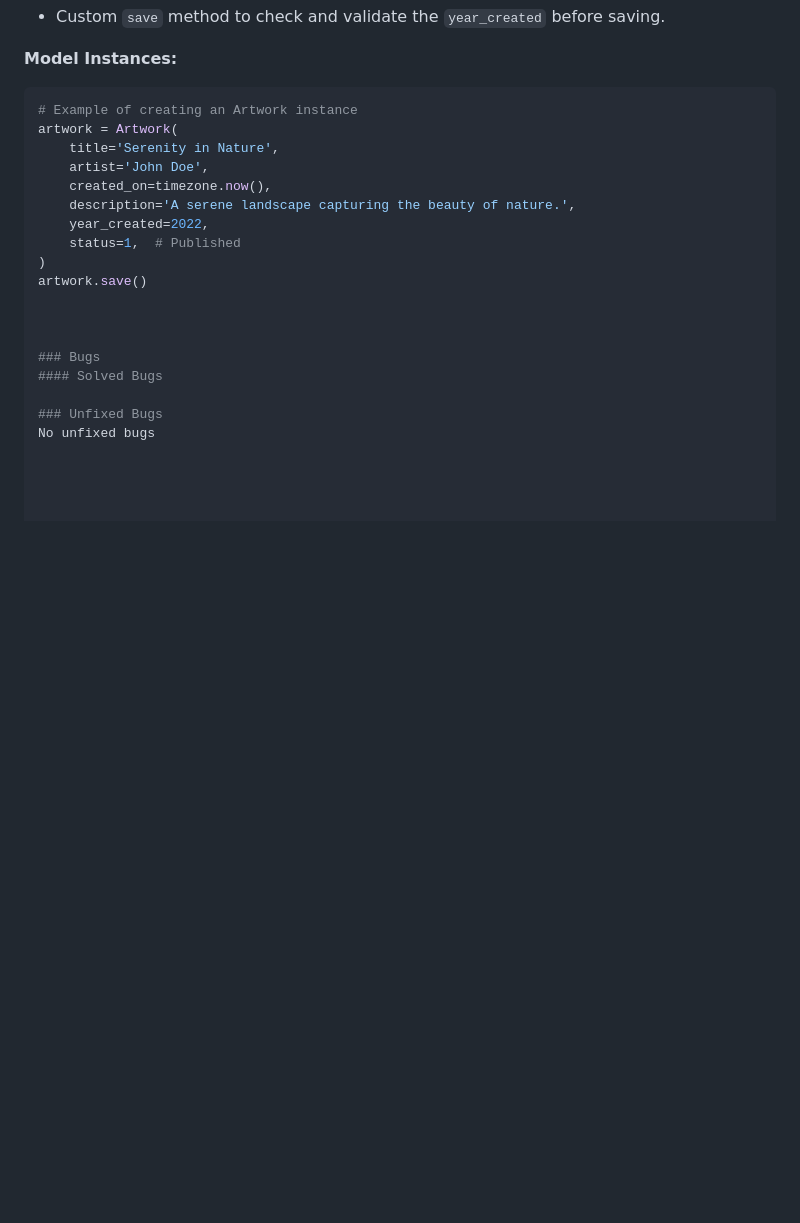
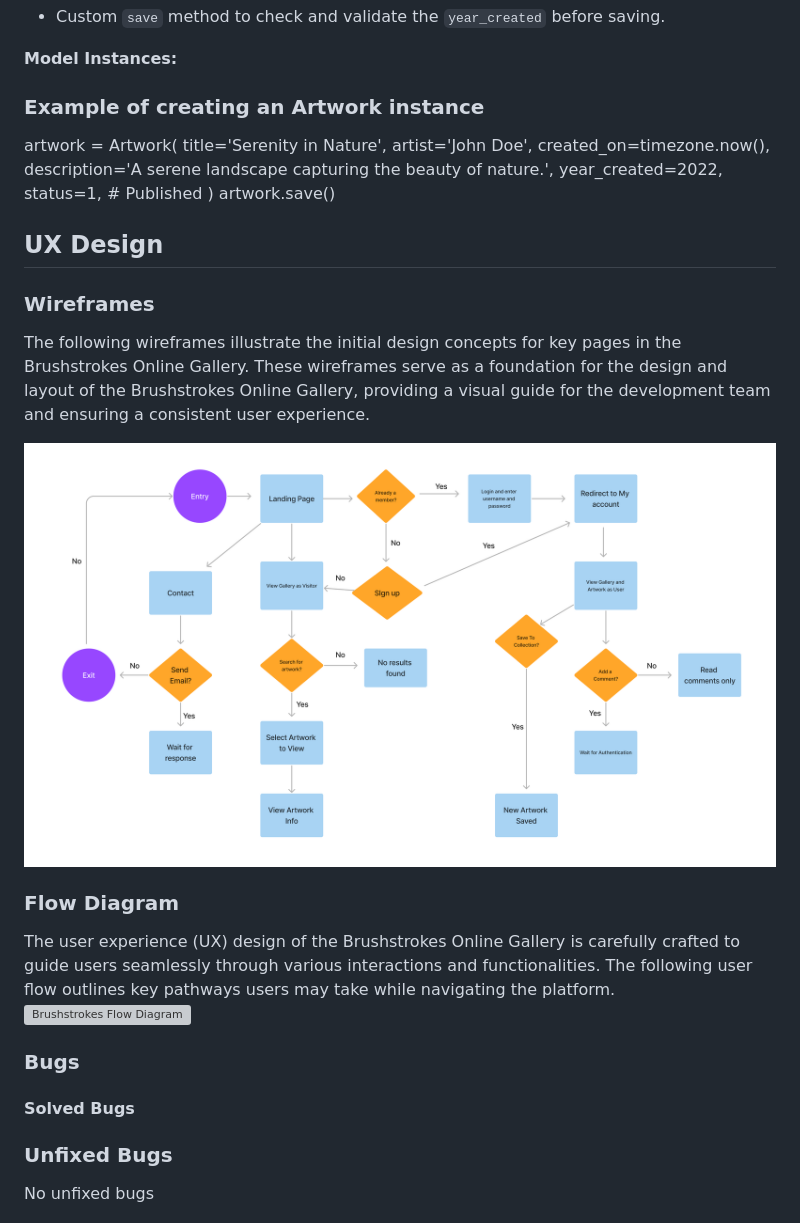
Before and after one commit to annieross10/Brushstrokes, a Markdown page: README.md, the part around one of its changes. Rendered like a GitHub page; blank space fills up the shorter version; grey boxes are pictures that could not be loaded.

````diff
--- a/README.md
+++ b/README.md
@@ -343,8 +342,7 @@ I've thoroughly tested the application manually to ensure its functionality and
 - Custom `save` method to check and validate the `year_created` before saving.
 
 **Model Instances:**
-```python
-# Example of creating an Artwork instance
+### Example of creating an Artwork instance
 artwork = Artwork(
     title='Serenity in Nature',
     artist='John Doe',
@@ -354,6 +352,20 @@ artwork = Artwork(
     status=1,  # Published
 )
 artwork.save()
+
+
+## UX Design
+
+### Wireframes
+
+The following wireframes illustrate the initial design concepts for key pages in the Brushstrokes Online Gallery. These wireframes serve as a foundation for the design and layout of the Brushstrokes Online Gallery, providing a visual guide for the development team and ensuring a consistent user experience.
+
+![Brushstrokes Wireframes](/static/screenshots/ux-flow-diagram.png)
+
+### Flow Diagram
+
+The user experience (UX) design of the Brushstrokes Online Gallery is carefully crafted to guide users seamlessly through various interactions and functionalities. The following user flow outlines key pathways users may take while navigating the platform.
+![Brushstrokes Flow Diagram](/static/screenshots/wireframe-screenshot.png)
 
 
 
````
Also changed, not shown: other parts of README.md (+0 -1 lines).
